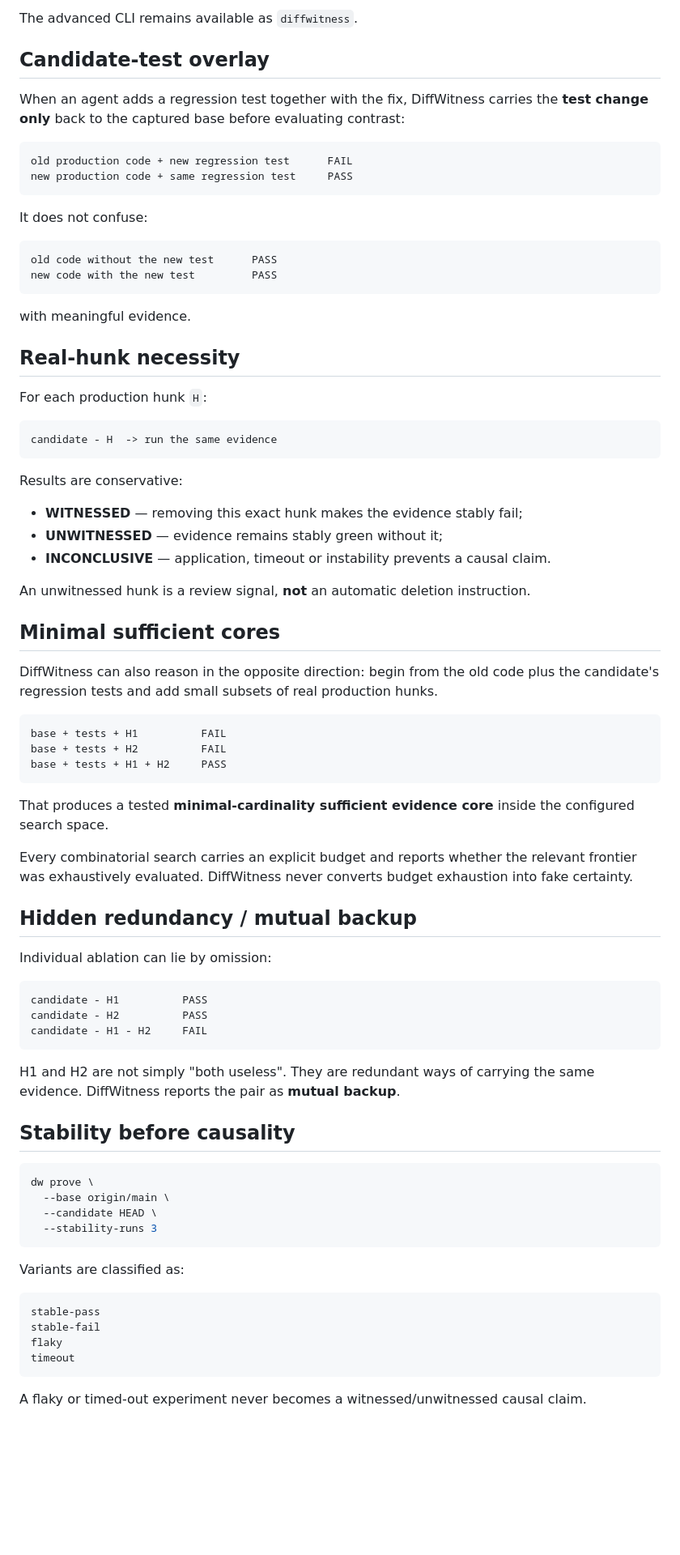
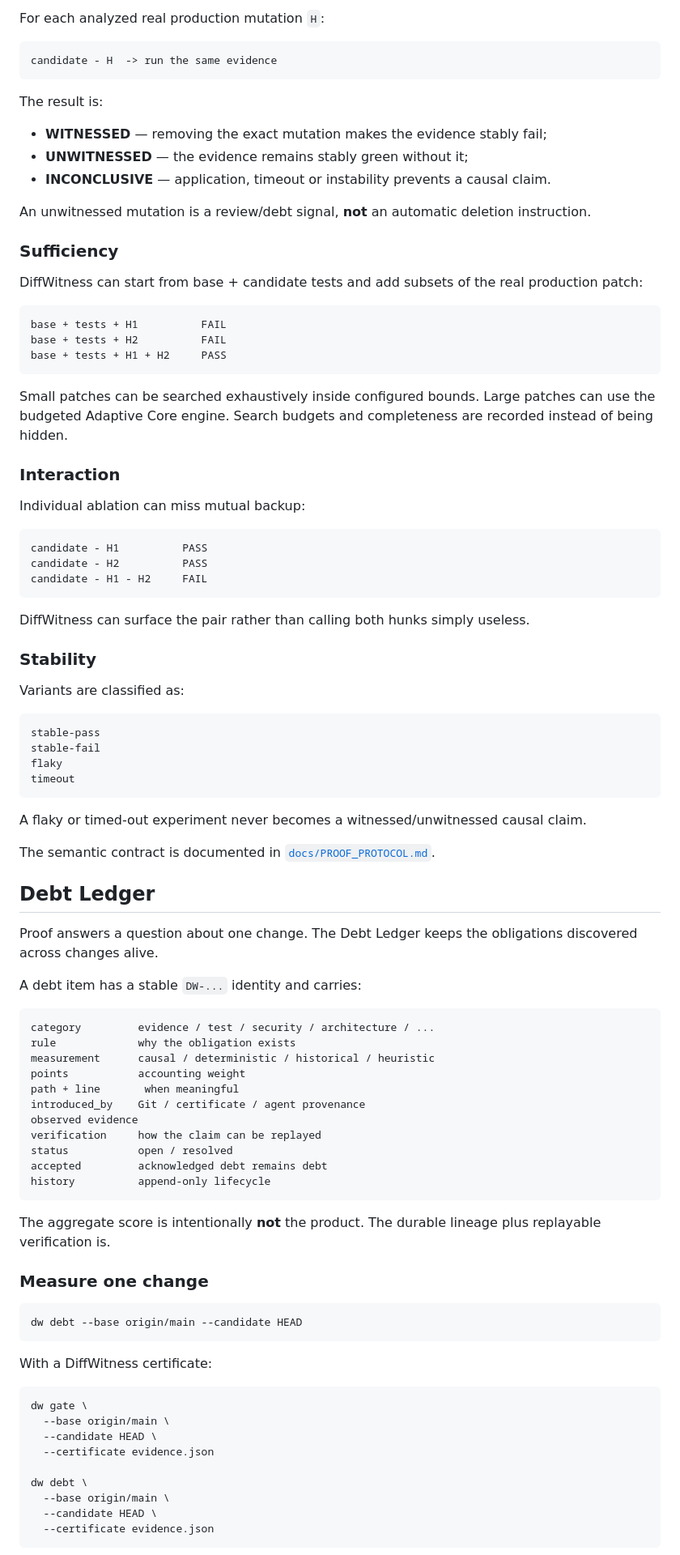
Before and after one commit to TFourniax/tooltest, a Markdown page: README.md, the part around one of its changes. Shown at 81% size. GitHub-like rendering; blank space fills up the shorter version.

Commit message:
Present DiffWitness as proof and debt-control alpha

````diff
--- a/README.md
+++ b/README.md
@@ -159,42 +225,20 @@ max_interaction_runs = 20
-The advanced CLI remains available as `diffwitness`.
-
-## Candidate-test overlay
-
-When an agent adds a regression test together with the fix, DiffWitness carries the **test change only** back to the captured base before evaluating contrast:
-
-```text
-old production code + new regression test      FAIL
-new production code + same regression test     PASS
-```
-
-It does not confuse:
-
-```text
-old code without the new test      PASS
-new code with the new test         PASS
-```
-
-with meaningful evidence.
-
-## Real-hunk necessity
-
-For each production hunk `H`:
+For each analyzed real production mutation `H`:
 
 ```text
 candidate - H  -> run the same evidence
 ```
 
-Results are conservative:
+The result is:
 
-- **WITNESSED** — removing this exact hunk makes the evidence stably fail;
-- **UNWITNESSED** — evidence remains stably green without it;
+- **WITNESSED** — removing the exact mutation makes the evidence stably fail;
+- **UNWITNESSED** — the evidence remains stably green without it;
 - **INCONCLUSIVE** — application, timeout or instability prevents a causal claim.
 
-An unwitnessed hunk is a review signal, **not** an automatic deletion instruction.
+An unwitnessed mutation is a review/debt signal, **not** an automatic deletion instruction.
 
-## Minimal sufficient cores
+### Sufficiency
 
-DiffWitness can also reason in the opposite direction: begin from the old code plus the candidate's regression tests and add small subsets of real production hunks.
+DiffWitness can start from base + candidate tests and add subsets of the real production patch:
 
 ```text
 base + tests + H1          FAIL
@@ -202,13 +246,11 @@ base + tests + H2          FAIL
 base + tests + H1 + H2     PASS
 ```
 
-That produces a tested **minimal-cardinality sufficient evidence core** inside the configured search space.
+Small patches can be searched exhaustively inside configured bounds. Large patches can use the budgeted Adaptive Core engine. Search budgets and completeness are recorded instead of being hidden.
 
-Every combinatorial search carries an explicit budget and reports whether the relevant frontier was exhaustively evaluated. DiffWitness never converts budget exhaustion into fake certainty.
+### Interaction
 
-## Hidden redundancy / mutual backup
-
-Individual ablation can lie by omission:
+Individual ablation can miss mutual backup:
 
 ```text
 candidate - H1          PASS
@@ -216,16 +258,9 @@ candidate - H2          PASS
 candidate - H1 - H2     FAIL
 ```
 
-H1 and H2 are not simply "both useless". They are redundant ways of carrying the same evidence. DiffWitness reports the pair as **mutual backup**.
+DiffWitness can surface the pair rather than calling both hunks simply useless.
 
-## Stability before causality
-
-```bash
-dw prove \
-  --base origin/main \
-  --candidate HEAD \
-  --stability-runs 3
-```
+### Stability
 
 Variants are classified as:
 
@@ -238,3 +273,47 @@ timeout
 
 A flaky or timed-out experiment never becomes a witnessed/unwitnessed causal claim.
 
+The semantic contract is documented in [`docs/PROOF_PROTOCOL.md`](docs/PROOF_PROTOCOL.md).
+
+## Debt Ledger
+
+Proof answers a question about one change. The Debt Ledger keeps the obligations discovered across changes alive.
+
+A debt item has a stable `DW-...` identity and carries:
+
+```text
+category         evidence / test / security / architecture / ...
+rule             why the obligation exists
+measurement      causal / deterministic / historical / heuristic
+points           accounting weight
+path + line       when meaningful
+introduced_by    Git / certificate / agent provenance
+observed evidence
+verification     how the claim can be replayed
+status           open / resolved
+accepted         acknowledged debt remains debt
+history          append-only lifecycle
+```
+
+The aggregate score is intentionally **not** the product. The durable lineage plus replayable verification is.
+
+### Measure one change
+
+```bash
+dw debt --base origin/main --candidate HEAD
+```
+
+With a DiffWitness certificate:
+
+```bash
+dw gate \
+  --base origin/main \
+  --candidate HEAD \
+  --certificate evidence.json
+
+dw debt \
+  --base origin/main \
+  --candidate HEAD \
+  --certificate evidence.json
+```
+
````
Also changed, not shown: other parts of README.md (+308 -191 lines).
